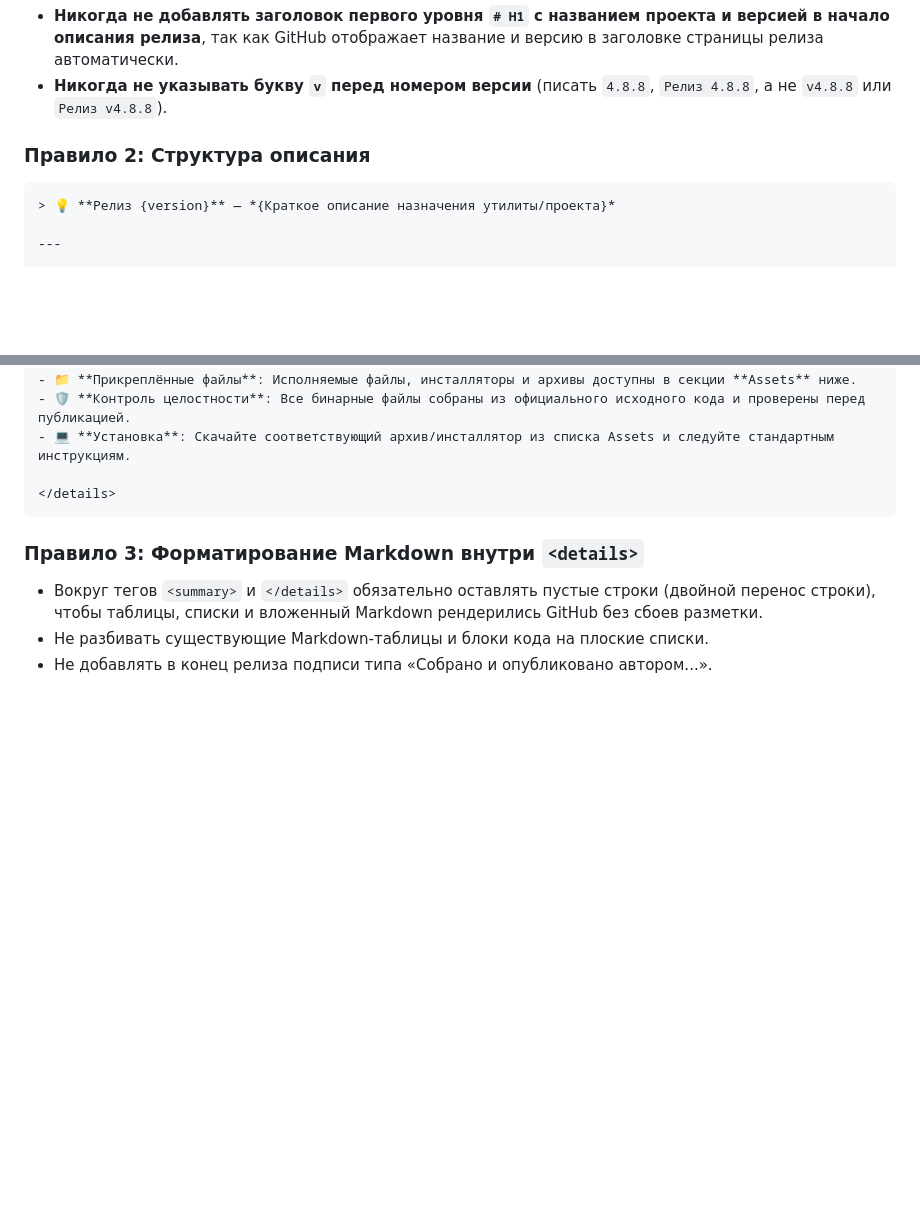
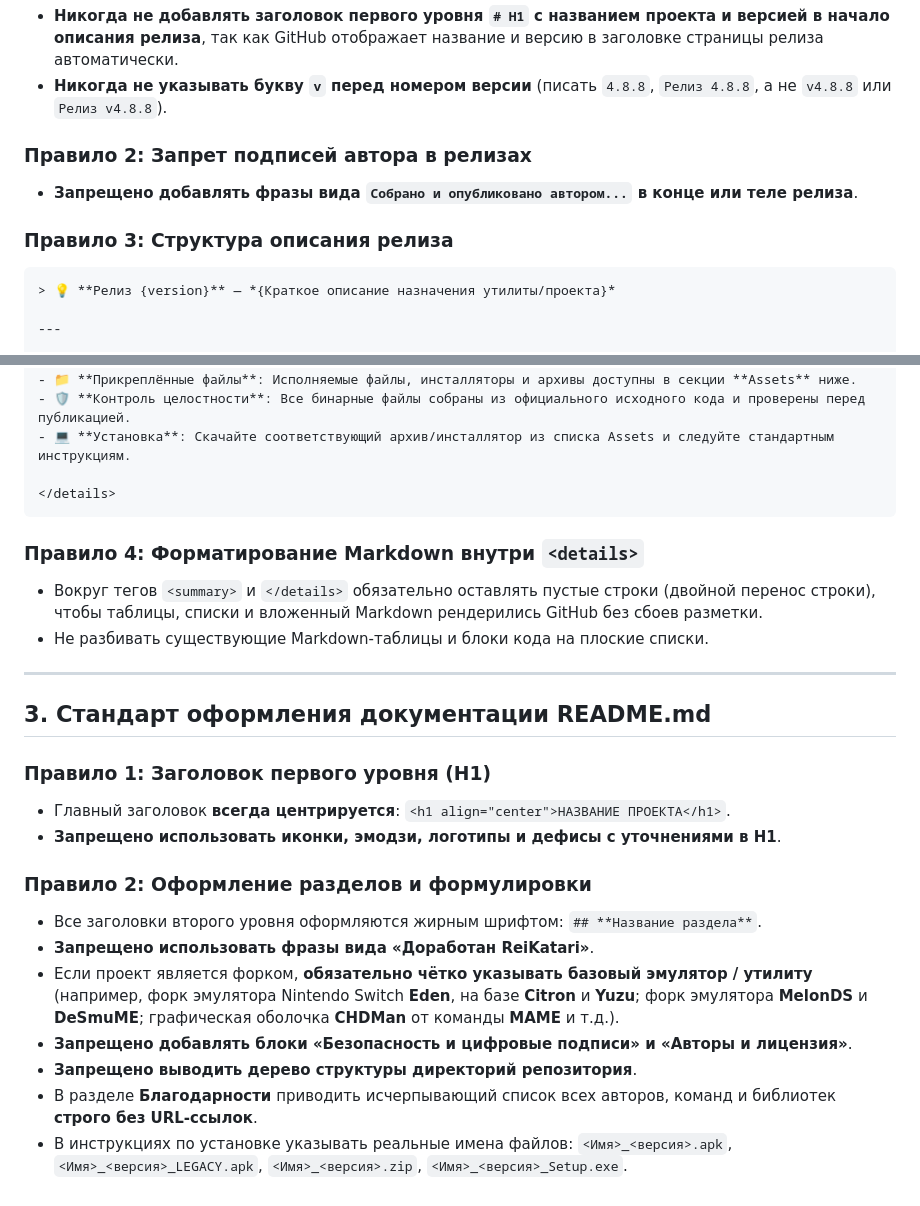
Before and after one commit to ReiKatari/STORM_ADDRESSES, a Markdown page: .agents/rules/release_and_git_guidelines.md, 2 parts joined by grey strips. Rendered like a GitHub page; blank space fills up the shorter version.

Commit message:
docs: propagate latest publication, release, and README rules

````diff
--- a/.agents/rules/release_and_git_guidelines.md
+++ b/.agents/rules/release_and_git_guidelines.md
@@ -15,7 +15,10 @@
 - **Никогда не добавлять заголовок первого уровня `# H1` с названием проекта и версией в начало описания релиза**, так как GitHub отображает название и версию в заголовке страницы релиза автоматически.
 - **Никогда не указывать букву `v` перед номером версии** (писать `4.8.8`, `Релиз 4.8.8`, а не `v4.8.8` или `Релиз v4.8.8`).
 
-### Правило 2: Структура описания
+### Правило 2: Запрет подписей автора в релизах
+- **Запрещено добавлять фразы вида `Собрано и опубликовано автором...` в конце или теле релиза**.
+
+### Правило 3: Структура описания релиза
 ```markdown
 > 💡 **Релиз {version}** — *{Краткое описание назначения утилиты/проекта}*
 
@@ -50,7 +53,23 @@
 </details>
 ```
 
-### Правило 3: Форматирование Markdown внутри `<details>`
+### Правило 4: Форматирование Markdown внутри `<details>`
 - Вокруг тегов `<summary>` и `</details>` обязательно оставлять пустые строки (двойной перенос строки), чтобы таблицы, списки и вложенный Markdown рендерились GitHub без сбоев разметки.
 - Не разбивать существующие Markdown-таблицы и блоки кода на плоские списки.
-- Не добавлять в конец релиза подписи типа «Собрано и опубликовано автором...».
+
+---
+
+## 3. Стандарт оформления документации README.md
+
+### Правило 1: Заголовок первого уровня (H1)
+- Главный заголовок **всегда центрируется**: `<h1 align="center">НАЗВАНИЕ ПРОЕКТА</h1>`.
+- **Запрещено использовать иконки, эмодзи, логотипы и дефисы с уточнениями в H1**.
+
+### Правило 2: Оформление разделов и формулировки
+- Все заголовки второго уровня оформляются жирным шрифтом: `## **Название раздела**`.
+- **Запрещено использовать фразы вида «Доработан ReiKatari»**.
+- Если проект является форком, **обязательно чётко указывать базовый эмулятор / утилиту** (например, форк эмулятора Nintendo Switch **Eden**, на базе **Citron** и **Yuzu**; форк эмулятора **MelonDS** и **DeSmuME**; графическая оболочка **CHDMan** от команды **MAME** и т.д.).
+- **Запрещено добавлять блоки «Безопасность и цифровые подписи» и «Авторы и лицензия»**.
+- **Запрещено выводить дерево структуры директорий репозитория**.
+- В разделе **Благодарности** приводить исчерпывающий список всех авторов, команд и библиотек **строго без URL-ссылок**.
+- В инструкциях по установке указывать реальные имена файлов: `<Имя>_<версия>.apk`, `<Имя>_<версия>_LEGACY.apk`, `<Имя>_<версия>.zip`, `<Имя>_<версия>_Setup.exe`.
````
Also changed, not shown: AGENTS.md (+22 -3 lines).
